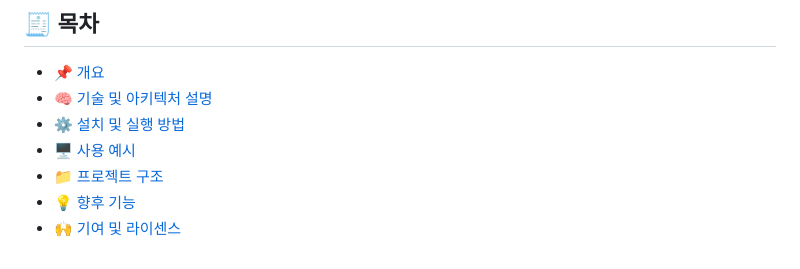
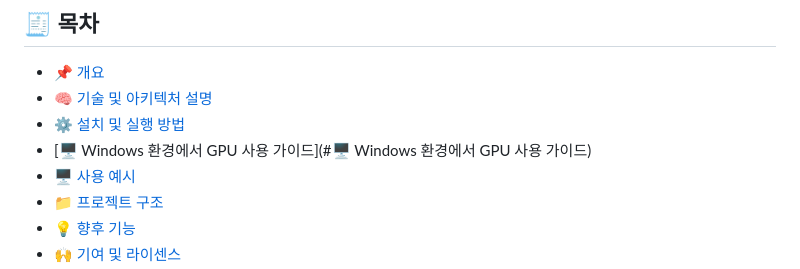
Before and after one commit to urbantour0809/LEXI_AI, a Markdown page: README.MD, the part around the change. Drawn GitHub-style.

```diff
--- a/README.MD
+++ b/README.MD
@@ -13,6 +13,7 @@
 - [📌 개요](#📌-개요)
 - [🧠 기술 및 아키텍처 설명](#🧠-기술-및-아키텍처-설명)
 - [⚙️ 설치 및 실행 방법](#⚙️-설치-및-실행-방법)
+- [🖥️ Windows 환경에서 GPU 사용 가이드](#🖥️ Windows 환경에서 GPU 사용 가이드)
 - [🖥️ 사용 예시](#🖥️-사용-예시)
 - [📁 프로젝트 구조](#📁-프로젝트-구조)
 - [💡 향후 기능](#💡-향후-기능)
```
